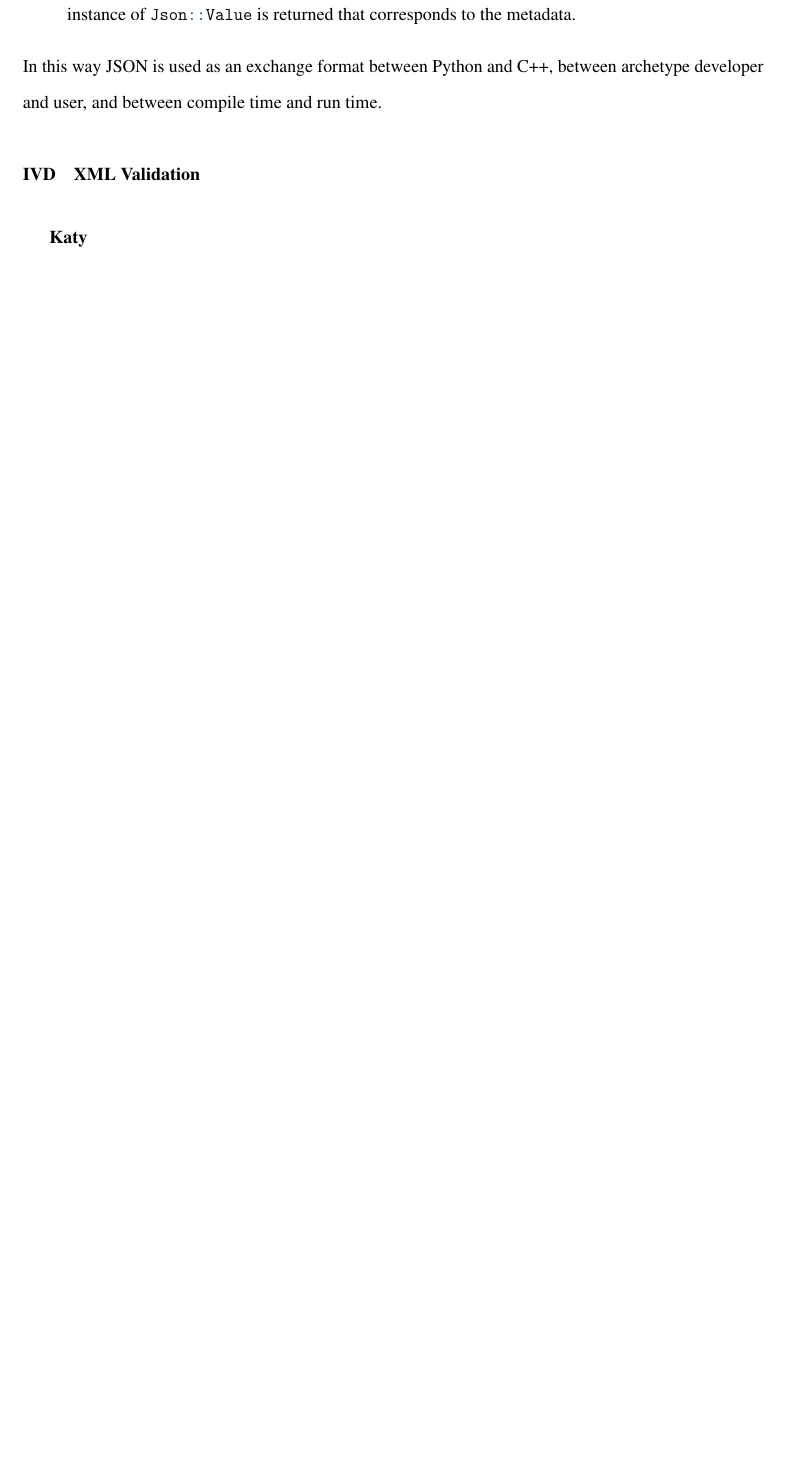
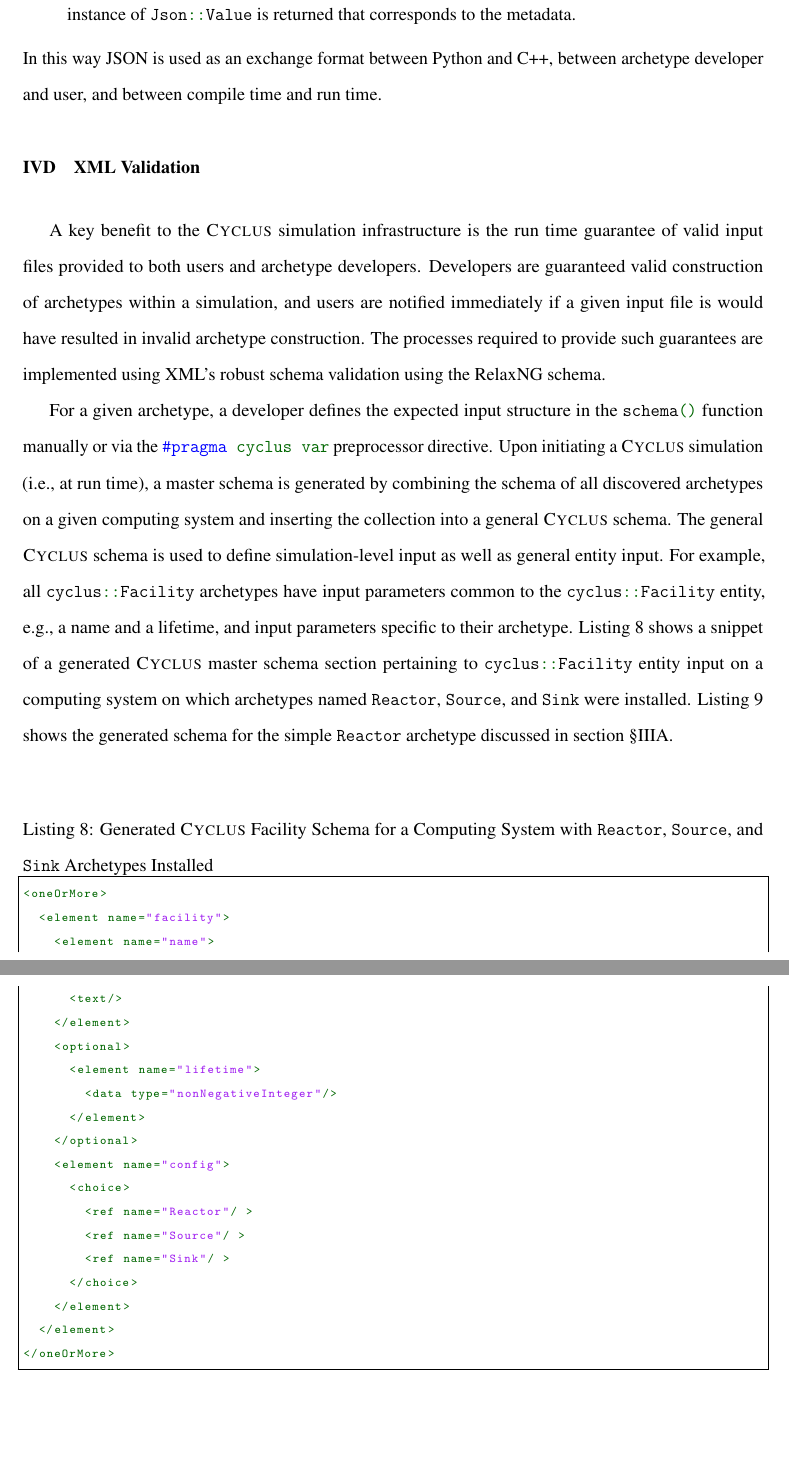
Before and after one commit to cyclus/archetype-paper, a LaTeX document (paper.tex, which reads implementation.tex): part of page 40 of 41 before the commit and two parts of pages 40 and 41 of 44 after it, the two joined at a grey line, cut so that both start at the same text, the shorter picture padded with empty space. Compiled offline with pdfLaTeX; a LaTeX package or settings file that is missing is left out.

Commit message:
added a rough draft xml validation section, closes #9

```diff
--- a/implementation.tex
+++ b/implementation.tex
@@ -962,4 +962,50 @@ archetype developer and user, and between compile time and run time.
 
 \subsection{XML Validation}
 
-\textbf{Katy}
+A key benefit to the \Cyclus simulation infrastructure is the run time guarantee
+of valid input files provided to both users and archetype developers. Developers
+are guaranteed valid construction of archetypes within a simulation, and users
+are notified immediately if a given input file is would have resulted in invalid
+archetype construction. The processes required to provide such guarantees are
+implemented using XML's robust schema validation using the RelaxNG schema.
+
+For a given archetype, a developer defines the expected input structure in the
+\code{schema()} function manually or via the \code{#pragma cyclus var}
+preprocessor directive. Upon initiating a \Cyclus simulation (i.e., at run
+time), a master schema is generated by combining the schema of all discovered
+archetypes on a given computing system and inserting the collection into a
+general \Cyclus schema. The general \Cyclus schema is used to define
+simulation-level input as well as general entity input. For example, all
+\code{cyclus::Facility} archetypes have input parameters common to the
+\code{cyclus::Facility} entity, e.g., a name and a lifetime, and input
+parameters specific to their archetype. Listing \ref{fac-schema} shows a snippet
+of a generated \Cyclus master schema section pertaining to
+\code{cyclus::Facility} entity input on a computing system on which archetypes
+named \code{Reactor}, \code{Source}, and \code{Sink} were installed. Listing
+\ref{rx-schema} shows the generated schema for the simple \code{Reactor}
+archetype discussed in section \S \ref{subsec-ppgc}.
+
+\lstset{language=XML}
+\begin{lstlisting}[caption={Generated \Cyclus Facility Schema for a Computing System with
+      \code{Reactor}, \code{Source}, and \code{Sink} Archetypes Installed},
+    label=fac-schema]
+<oneOrMore>
+  <element name="facility">
+    <element name="name">
+      <text/>
+    </element>
+    <optional>
+      <element name="lifetime">
+        <data type="nonNegativeInteger"/>
+      </element>
+    </optional>
+    <element name="config">
+      <choice>
+        <ref name="Reactor"/ >
+        <ref name="Source"/ >
+        <ref name="Sink"/ >
+      </choice>
+    </element>
+  </element>
+</oneOrMore>
+\end{lstlisting}
```
Also changed, not shown: implementation.tex (76 more changed lines).
